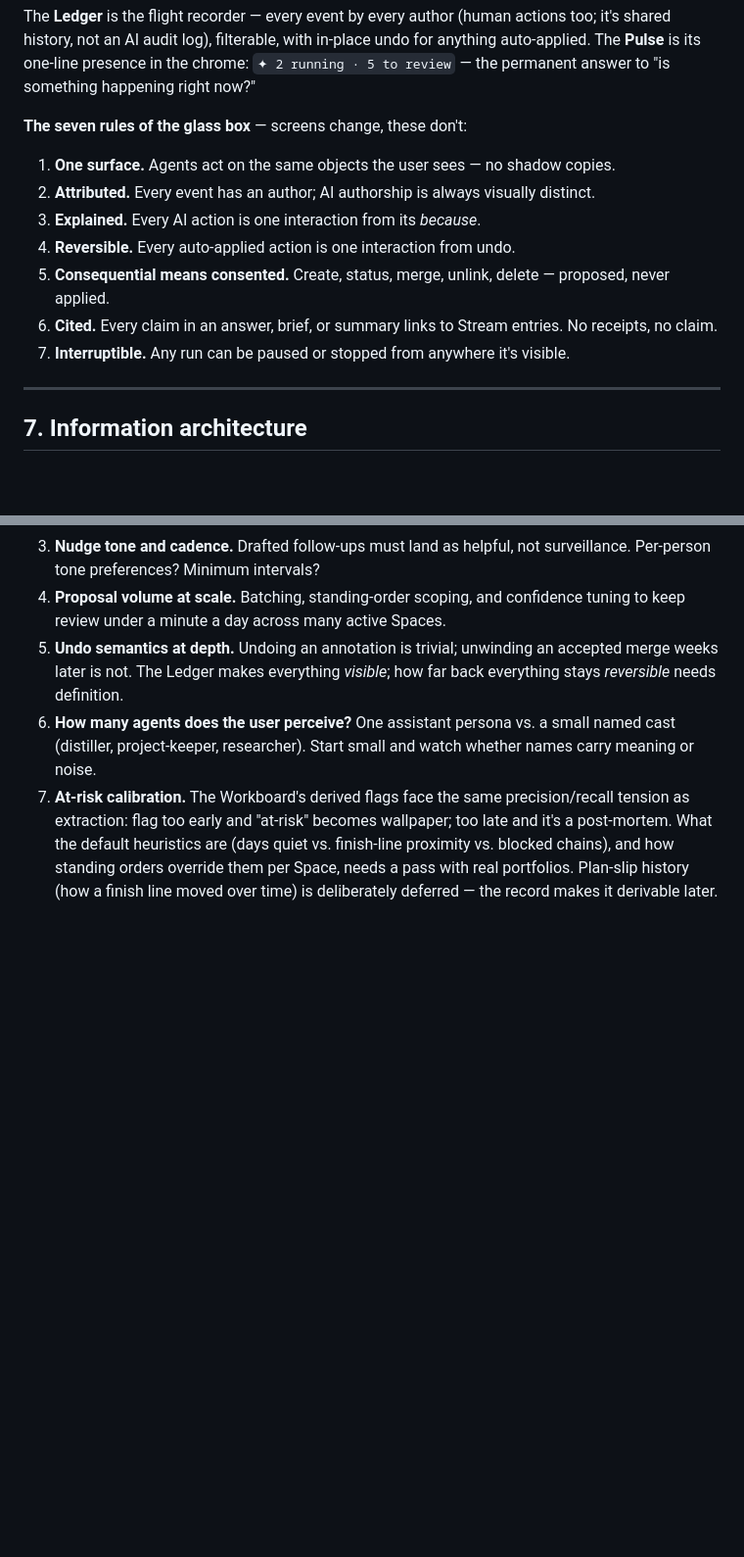
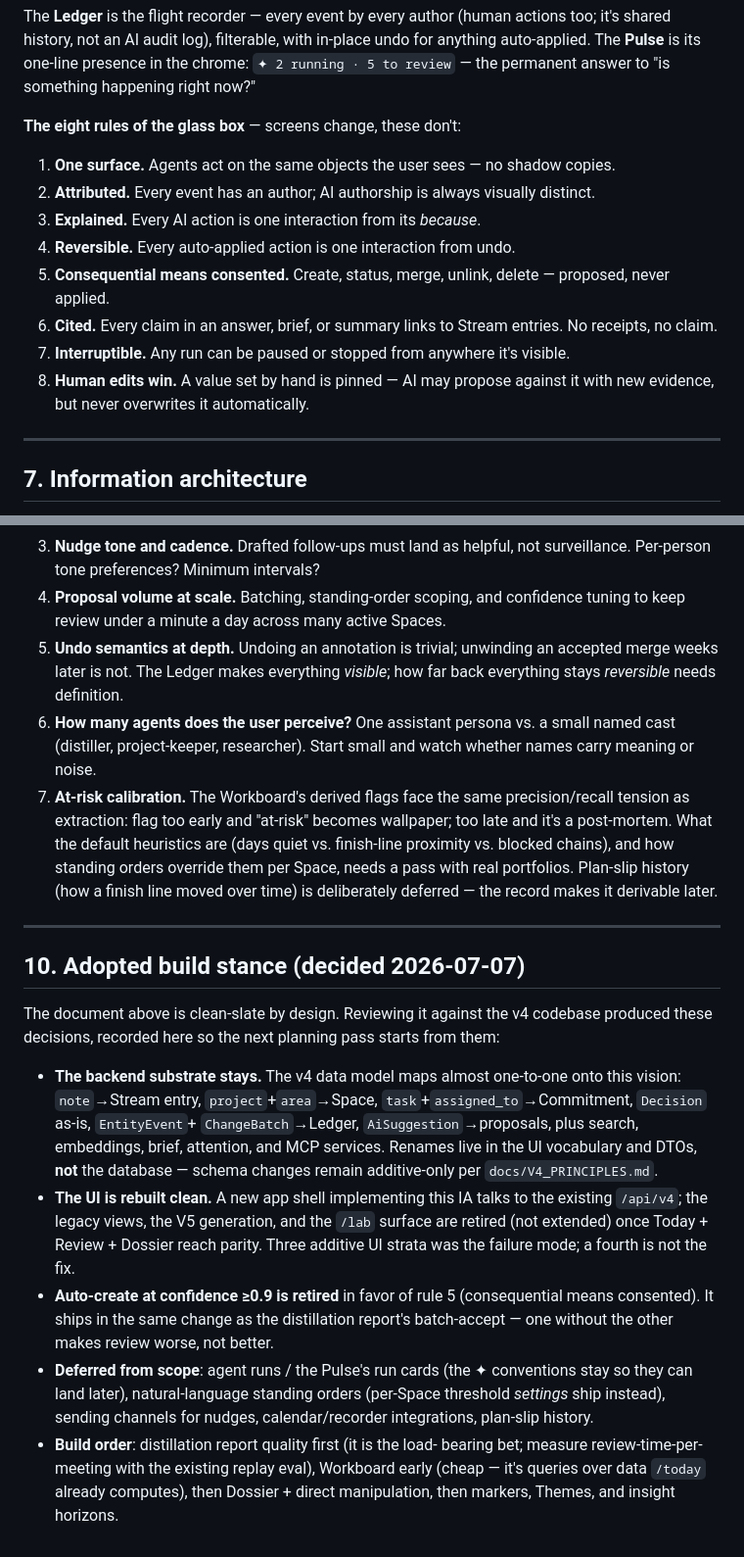
Before and after one commit to 1digitalD/engram, a Markdown page: docs/ux-vision/UX_VISION.md, 2 parts joined by grey strips. Shown at 98% size. Rendered like a GitHub page; blank space fills up the shorter version.

```diff
--- a/docs/ux-vision/UX_VISION.md
+++ b/docs/ux-vision/UX_VISION.md
@@ -387,7 +434,7 @@ in-place undo for anything auto-applied. The **Pulse** is its one-line
 presence in the chrome: `✦ 2 running · 5 to review` — the permanent answer
 to "is something happening right now?"
 
-**The seven rules of the glass box** — screens change, these don't:
+**The eight rules of the glass box** — screens change, these don't:
 
 1. **One surface.** Agents act on the same objects the user sees — no shadow
    copies.
@@ -401,6 +448,8 @@ to "is something happening right now?"
    entries. No receipts, no claim.
 7. **Interruptible.** Any run can be paused or stopped from anywhere it's
    visible.
+8. **Human edits win.** A value set by hand is pinned — AI may propose
+   against it with new evidence, but never overwrites it automatically.
 
 ---
 
@@ -499,3 +548,37 @@ exist as flows inside these surfaces, not as places.
    chains), and how standing orders override them per Space, needs a pass
    with real portfolios. Plan-slip history (how a finish line moved over
    time) is deliberately deferred — the record makes it derivable later.
+
+---
+
+## 10. Adopted build stance (decided 2026-07-07)
+
+The document above is clean-slate by design. Reviewing it against the v4
+codebase produced these decisions, recorded here so the next planning pass
+starts from them:
+
+- **The backend substrate stays.** The v4 data model maps almost
+  one-to-one onto this vision: `note`→Stream entry, `project`+`area`→Space,
+  `task`+`assigned_to`→Commitment, `Decision` as-is, `EntityEvent`+
+  `ChangeBatch`→Ledger, `AiSuggestion`→proposals, plus search, embeddings,
+  brief, attention, and MCP services. Renames live in the UI vocabulary
+  and DTOs, **not** the database — schema changes remain additive-only per
+  `docs/V4_PRINCIPLES.md`.
+- **The UI is rebuilt clean.** A new app shell implementing this IA talks
+  to the existing `/api/v4`; the legacy views, the V5 generation, and the
+  `/lab` surface are retired (not extended) once Today + Review + Dossier
+  reach parity. Three additive UI strata was the failure mode; a fourth is
+  not the fix.
+- **Auto-create at confidence ≥0.9 is retired** in favor of rule 5
+  (consequential means consented). It ships in the same change as the
+  distillation report's batch-accept — one without the other makes review
+  worse, not better.
+- **Deferred from scope**: agent runs / the Pulse's run cards (the ✦
+  conventions stay so they can land later), natural-language standing
+  orders (per-Space threshold *settings* ship instead), sending channels
+  for nudges, calendar/recorder integrations, plan-slip history.
+- **Build order**: distillation report quality first (it is the load-
+  bearing bet; measure review-time-per-meeting with the existing replay
+  eval), Workboard early (cheap — it's queries over data `/today` already
+  computes), then Dossier + direct manipulation, then markers, Themes,
+  and insight horizons.
```
Also changed, not shown: other parts of docs/ux-vision/UX_VISION.md (+51 -4 lines).
